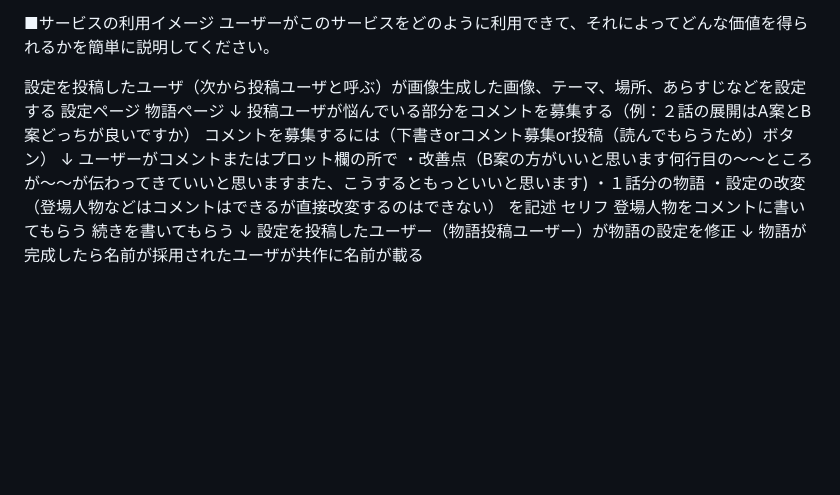
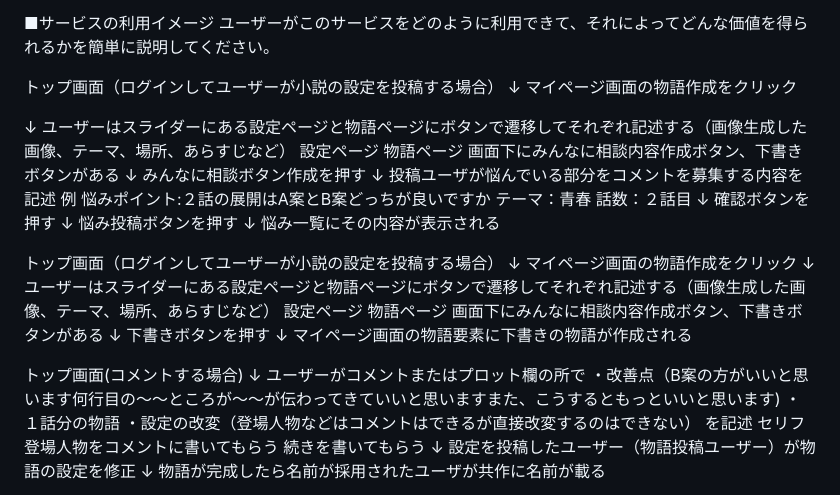
Before and after one commit to ojfubd/storyshare, a Markdown page: README.md, the part around the change. Drawn GitHub-style; blank space fills up the shorter version.

Commit message:
veiw submit3

```diff
--- a/README.md
+++ b/README.md
@@ -26,12 +26,47 @@
 ■サービスの利用イメージ
 ユーザーがこのサービスをどのように利用できて、それによってどんな価値を得られるかを簡単に説明してください。
 
-設定を投稿したユーザ（次から投稿ユーザと呼ぶ）が画像生成した画像、テーマ、場所、あらすじなどを設定する
+トップ画面（ログインしてユーザーが小説の設定を投稿する場合）
+↓
+マイページ画面の物語作成をクリック
+
+↓
+ユーザーはスライダーにある設定ページと物語ページにボタンで遷移してそれぞれ記述する（画像生成した画像、テーマ、場所、あらすじなど）
 設定ページ
 物語ページ
+画面下にみんなに相談内容作成ボタン、下書きボタンがある
 ↓
-投稿ユーザが悩んでいる部分をコメントを募集する（例：２話の展開はA案とB案どっちが良いですか）
-コメントを募集するには（下書きorコメント募集or投稿（読んでもらうため）ボタン）
+みんなに相談ボタン作成を押す
+↓
+投稿ユーザが悩んでいる部分をコメントを募集する内容を記述
+例
+悩みポイント:２話の展開はA案とB案どっちが良いですか
+テーマ：青春
+話数：２話目
+↓
+確認ボタンを押す
+↓
+悩み投稿ボタンを押す
+↓
+悩み一覧にその内容が表示される
+
+
+
+トップ画面（ログインしてユーザーが小説の設定を投稿する場合）
+↓
+マイページ画面の物語作成をクリック
+↓
+ユーザーはスライダーにある設定ページと物語ページにボタンで遷移してそれぞれ記述する（画像生成した画像、テーマ、場所、あらすじなど）
+設定ページ
+物語ページ
+画面下にみんなに相談内容作成ボタン、下書きボタンがある
+↓
+下書きボタンを押す
+↓
+マイページ画面の物語要素に下書きの物語が作成される
+
+
+トップ画面(コメントする場合)
 ↓
 ユーザーがコメントまたはプロット欄の所で
 ・改善点（B案の方がいいと思います何行目の〜〜ところが〜〜が伝わってきていいと思いますまた、こうするともっといいと思います)
```
